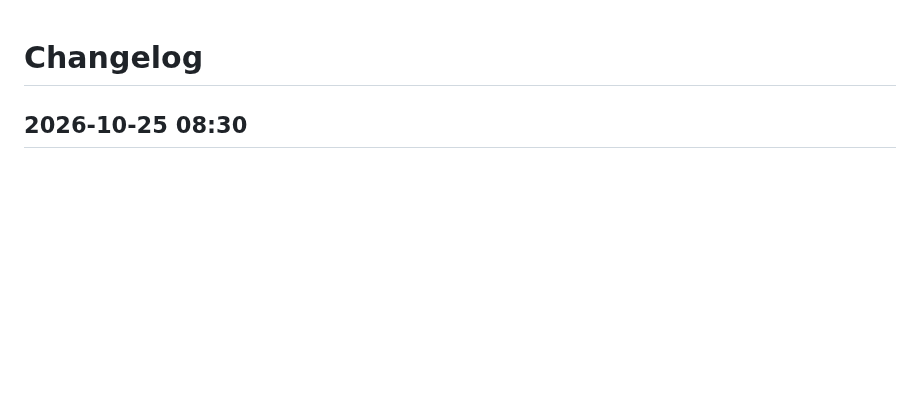
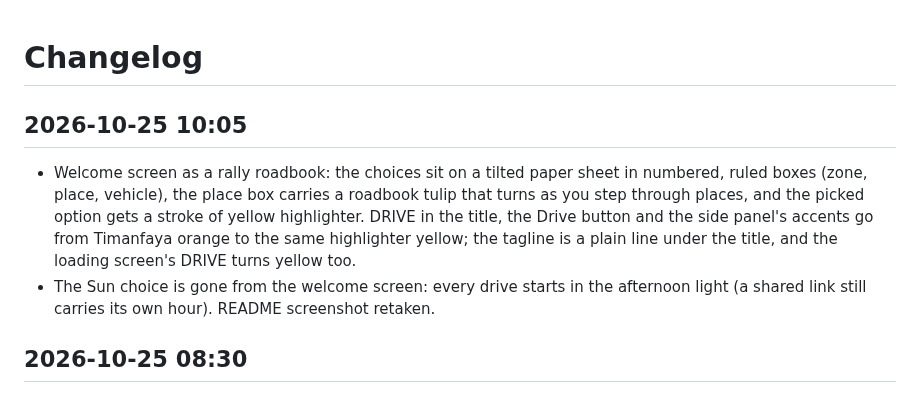
Before and after one commit to iloire/driving-sim, a Markdown page: CHANGELOG.md, the part around the change. Drawn GitHub-style; blank space fills up the shorter version.

```diff
--- a/CHANGELOG.md
+++ b/CHANGELOG.md
@@ -1,4 +1,14 @@
 # Changelog
+
+## 2026-10-25 10:05
+
+- Welcome screen as a rally roadbook: the choices sit on a tilted paper sheet in numbered, ruled boxes
+  (zone, place, vehicle), the place box carries a roadbook tulip that turns as you step through places,
+  and the picked option gets a stroke of yellow highlighter. DRIVE in the title, the Drive button and the
+  side panel's accents go from Timanfaya orange to the same highlighter yellow; the tagline is a plain
+  line under the title, and the loading screen's DRIVE turns yellow too.
+- The Sun choice is gone from the welcome screen: every drive starts in the afternoon light (a shared
+  link still carries its own hour). README screenshot retaken.
 
 ## 2026-10-25 08:30
 
```
Also changed, not shown: README.md (+2 -2 lines), docs/architecture.md (+5 -3 lines), docs/screenshots/welcome.png, 5 other files.
